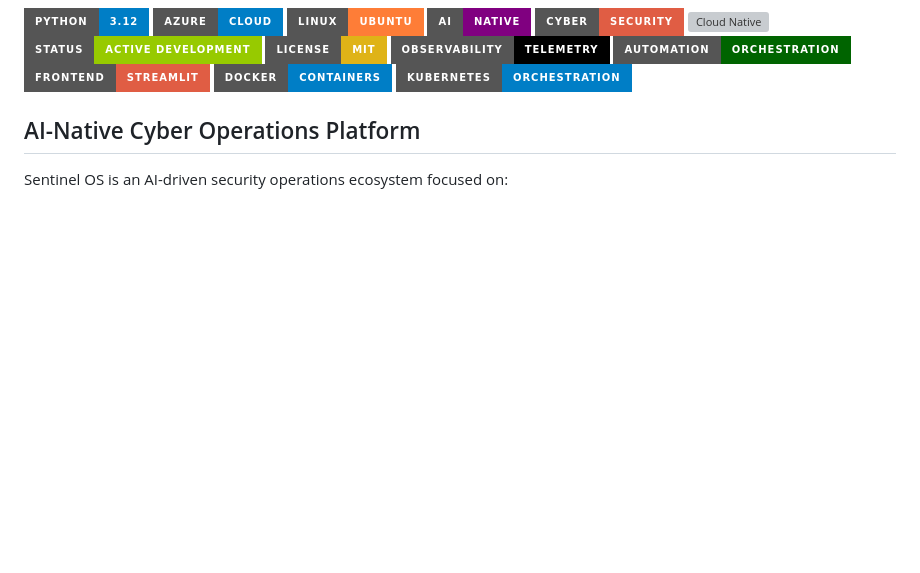
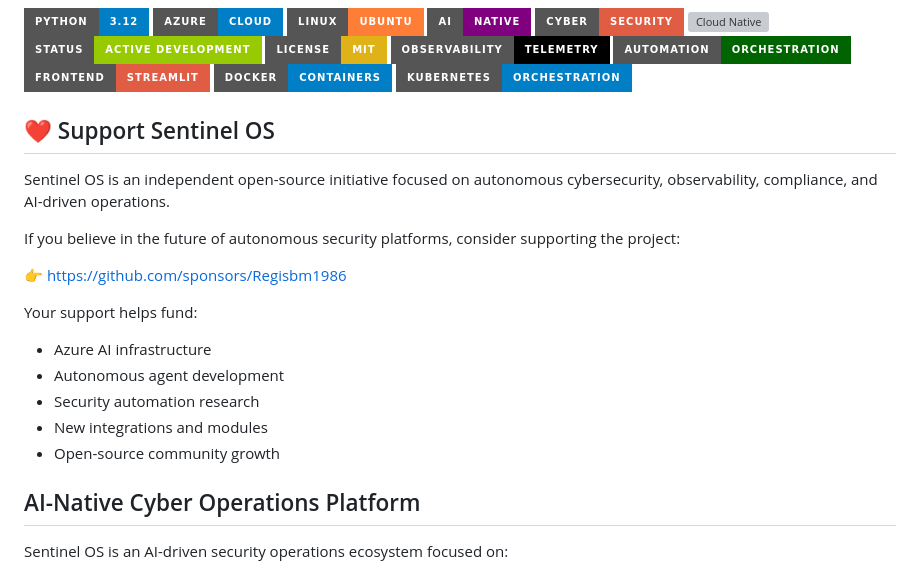
Before and after one commit to Regisbm1986/Sentinel-AI-Holding, a Markdown page: README.md, the part around the change. GitHub-like rendering; badges without logos; blank space fills up the shorter version; grey boxes are pictures that could not be loaded.

```diff
--- a/README.md
+++ b/README.md
@@ -19,6 +19,23 @@ Contato:contato@sentinel-os.ia.br
 ![Streamlit](https://img.shields.io/badge/Frontend-Streamlit-red?style=for-the-badge&logo=streamlit)
 ![Docker](https://img.shields.io/badge/Docker-Containers-blue?style=for-the-badge&logo=docker)
 ![Kubernetes](https://img.shields.io/badge/Kubernetes-Orchestration-blue?style=for-the-badge&logo=kubernetes)
+
+## ❤️ Support Sentinel OS
+
+Sentinel OS is an independent open-source initiative focused on autonomous cybersecurity, observability, compliance, and AI-driven operations.
+
+If you believe in the future of autonomous security platforms, consider supporting the project:
+
+👉 https://github.com/sponsors/Regisbm1986
+
+Your support helps fund:
+
+- Azure AI infrastructure
+- Autonomous agent development
+- Security automation research
+- New integrations and modules
+- Open-source community growth
+
 
 ## AI-Native Cyber Operations Platform
 
```
